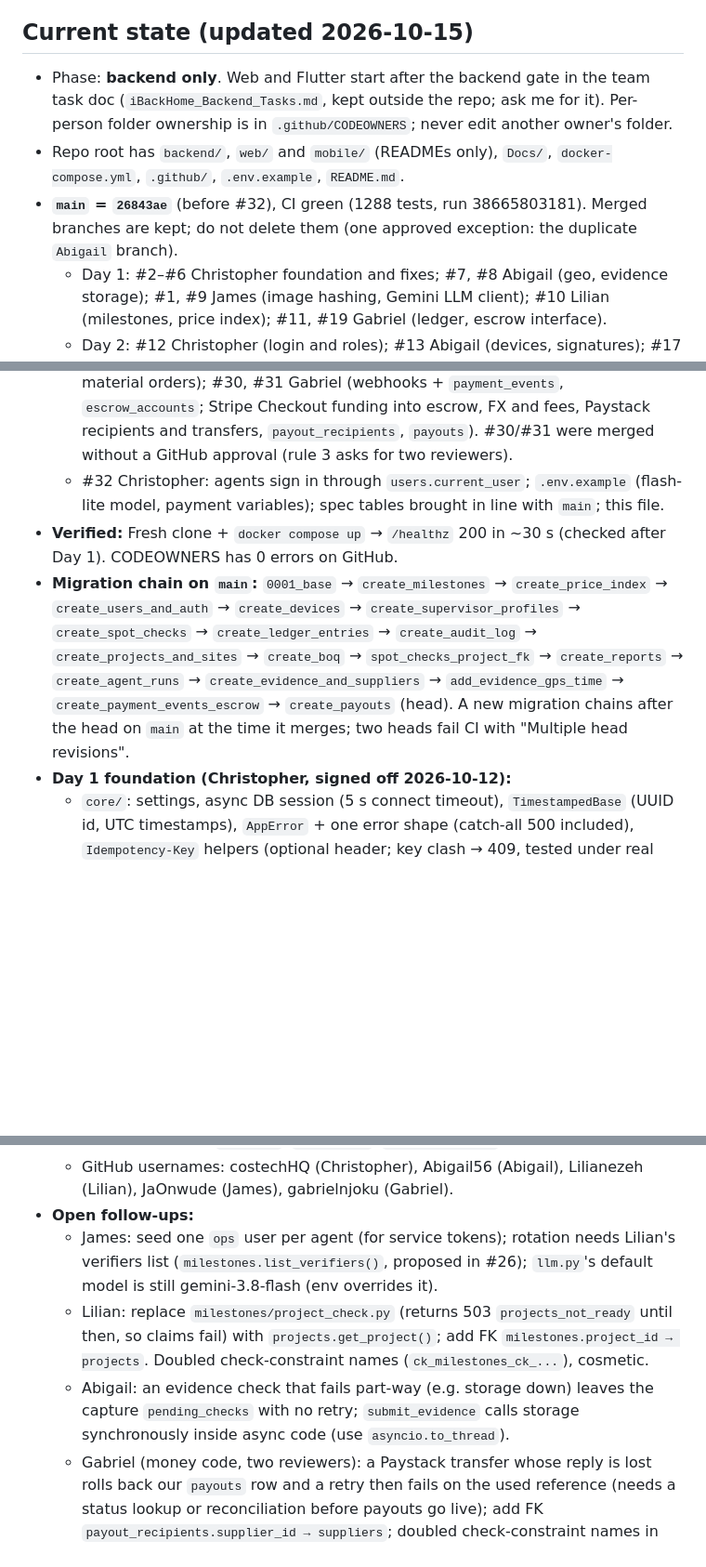
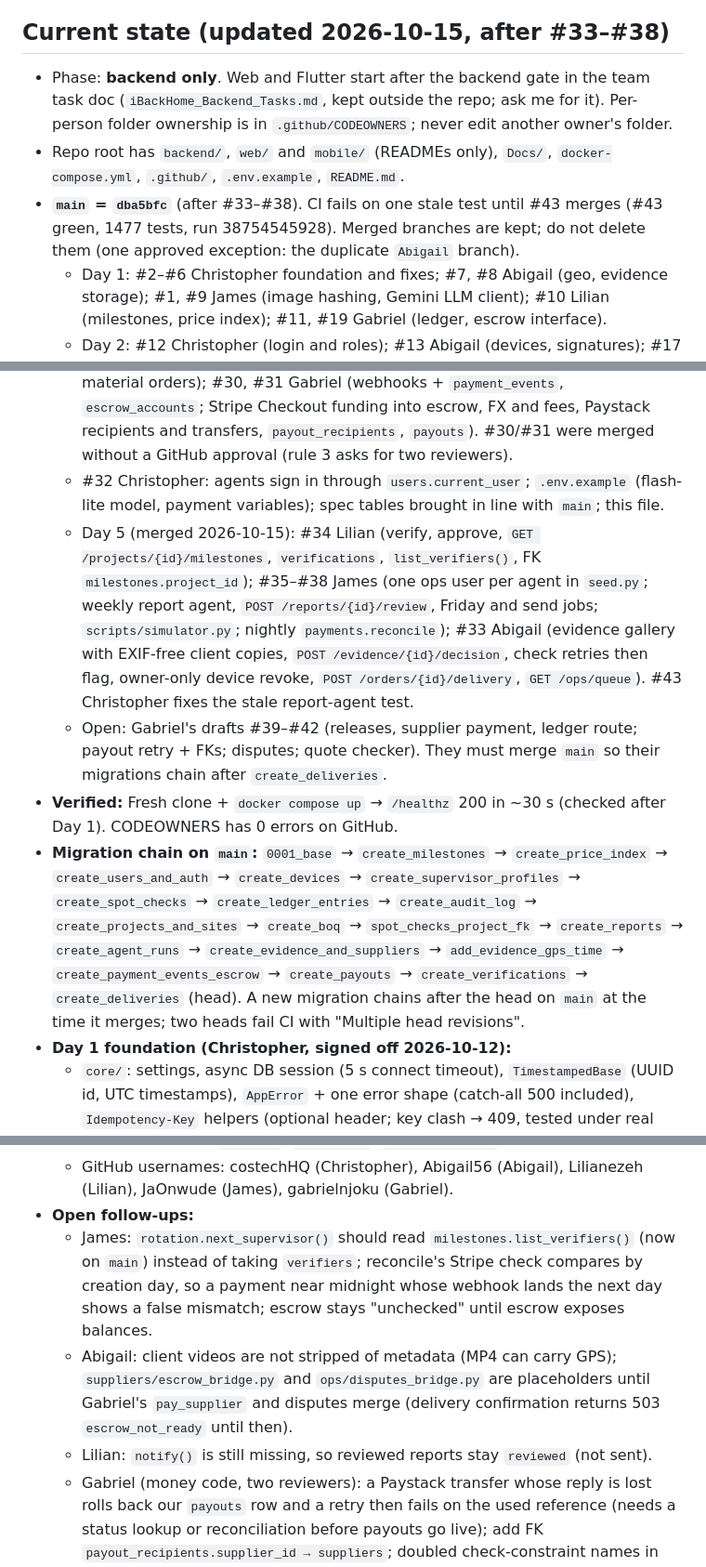
Before and after one commit to costechHQ/iBackHome, a Markdown page: CLAUDE.md, 3 parts joined by grey strips. Shown at 93% size. Drawn GitHub-style; blank space fills up the shorter version.

Commit message:
docs: spec adds evidence decision, milestone list and ops report review; CLAUDE.md after #33-#38

```diff
--- a/CLAUDE.md
+++ b/CLAUDE.md
@@ -11,10 +11,10 @@ only after supervisor verification and client approval. We are not a constructio
 - Architecture decisions live in `Docs/adr/`. Read them before changing structure.
 - If code and spec disagree, stop and ask me. Do not silently pick one.
 
-## Current state (updated 2026-10-15)
+## Current state (updated 2026-10-15, after #33–#38)
 - Phase: **backend only**. Web and Flutter start after the backend gate in the team task doc (`iBackHome_Backend_Tasks.md`, kept outside the repo; ask me for it). Per-person folder ownership is in `.github/CODEOWNERS`; never edit another owner's folder.
 - Repo root has `backend/`, `web/` and `mobile/` (READMEs only), `Docs/`, `docker-compose.yml`, `.github/`, `.env.example`, `README.md`.
-- **`main` = `26843ae`** (before #32), CI green (1288 tests, run 38665803181). Merged branches are kept; do not delete them (one approved exception: the duplicate `Abigail` branch).
+- **`main` = `dba5bfc`** (after #33–#38). CI fails on one stale test until #43 merges (#43 green, 1477 tests, run 38754545928). Merged branches are kept; do not delete them (one approved exception: the duplicate `Abigail` branch).
   - Day 1: #2–#6 Christopher foundation and fixes; #7, #8 Abigail (geo, evidence storage); #1, #9 James (image hashing, Gemini LLM client); #10 Lilian (milestones, price index); #11, #19 Gabriel (ledger, escrow interface).
   - Day 2: #12 Christopher (login and roles); #13 Abigail (devices, signatures); #17 Lilian (audit log, milestone claim); #18 James (supervisor vetting, spot checks, `scripts/seed.py`); #20 Gabriel (`escrow.request_release` stub).
   - Other: #14 optional `Idempotency-Key`; #15 proxy headers and LLM env vars; #16 docs.
@@ -22,8 +22,10 @@ only after supervisor verification and client approval. We are not a constructio
   - Day 4: #24 Christopher (BoQ and three-way approval; JSON logs and Sentry); #25 docs.
   - Teammates' Day 3–4 (merged 2026-10-15, after review): #26, #27 James (supervisor assignment and project spot-check routes, rotation, seed v2; agent runtime `run_agent()`, service tokens, `agent_runs`, `reports` + PDF); #28, #29 Abigail (evidence upload and submission, the six server checks in `evidence/checks.py` run by the `evidence.run_checks` Celery task; suppliers and material orders); #30, #31 Gabriel (webhooks + `payment_events`, `escrow_accounts`; Stripe Checkout funding into escrow, FX and fees, Paystack recipients and transfers, `payout_recipients`, `payouts`). #30/#31 were merged without a GitHub approval (rule 3 asks for two reviewers).
   - #32 Christopher: agents sign in through `users.current_user`; `.env.example` (flash-lite model, payment variables); spec tables brought in line with `main`; this file.
+  - Day 5 (merged 2026-10-15): #34 Lilian (verify, approve, `GET /projects/{id}/milestones`, `verifications`, `list_verifiers()`, FK `milestones.project_id`); #35–#38 James (one ops user per agent in `seed.py`; weekly report agent, `POST /reports/{id}/review`, Friday and send jobs; `scripts/simulator.py`; nightly `payments.reconcile`); #33 Abigail (evidence gallery with EXIF-free client copies, `POST /evidence/{id}/decision`, check retries then flag, owner-only device revoke, `POST /orders/{id}/delivery`, `GET /ops/queue`). #43 Christopher fixes the stale report-agent test.
+  - Open: Gabriel's drafts #39–#42 (releases, supplier payment, ledger route; payout retry + FKs; disputes; quote checker). They must merge `main` so their migrations chain after `create_deliveries`.
 - **Verified:** Fresh clone + `docker compose up` → `/healthz` 200 in ~30 s (checked after Day 1). CODEOWNERS has 0 errors on GitHub.
-- **Migration chain on `main`:** `0001_base` → `create_milestones` → `create_price_index` → `create_users_and_auth` → `create_devices` → `create_supervisor_profiles` → `create_spot_checks` → `create_ledger_entries` → `create_audit_log` → `create_projects_and_sites` → `create_boq` → `spot_checks_project_fk` → `create_reports` → `create_agent_runs` → `create_evidence_and_suppliers` → `add_evidence_gps_time` → `create_payment_events_escrow` → `create_payouts` (head). A new migration chains after the head on `main` at the time it merges; two heads fail CI with "Multiple head revisions".
+- **Migration chain on `main`:** `0001_base` → `create_milestones` → `create_price_index` → `create_users_and_auth` → `create_devices` → `create_supervisor_profiles` → `create_spot_checks` → `create_ledger_entries` → `create_audit_log` → `create_projects_and_sites` → `create_boq` → `spot_checks_project_fk` → `create_reports` → `create_agent_runs` → `create_evidence_and_suppliers` → `add_evidence_gps_time` → `create_payment_events_escrow` → `create_payouts` → `create_verifications` → `create_deliveries` (head). A new migration chains after the head on `main` at the time it merges; two heads fail CI with "Multiple head revisions".
 - **Day 1 foundation (Christopher, signed off 2026-10-12):**
   - `core/`: settings, async DB session (5 s connect timeout), `TimestampedBase` (UUID id, UTC timestamps), `AppError` + one error shape (catch-all 500 included), `Idempotency-Key` helpers (optional header; key clash → 409, tested under real concurrency), `/healthz` checking database, Redis and storage (200 or 503), `pagination.py` (cursor helpers for `?cursor=&limit=`, added Day 3).
   - `main.py` auto-mounts every feature `router.py` under `/api/v1`; `workers/celery_app.py` auto-registers every `tasks.py` (UTC, JSON).
@@ -63,9 +65,9 @@ only after supervisor verification and client approval. We are not a constructio
   - Spec tables updated 2026-10-15 to match `main`, including the teammates' additions (`supervisor_relations`, `payout_recipients`, `payouts`, `idempotency_keys`, extra columns on `evidence`, `agent_runs`, `material_orders` and others).
   - GitHub usernames: costechHQ (Christopher), Abigail56 (Abigail), Lilianezeh (Lilian), JaOnwude (James), gabrielnjoku (Gabriel).
 - **Open follow-ups:**
-  - James: seed one `ops` user per agent (for service tokens); rotation needs Lilian's verifiers list (`milestones.list_verifiers()`, proposed in #26); `llm.py`'s default model is still gemini-3.8-flash (env overrides it).
-  - Lilian: replace `milestones/project_check.py` (returns 503 `projects_not_ready` until then, so claims fail) with `projects.get_project()`; add FK `milestones.project_id → projects`. Doubled check-constraint names (`ck_milestones_ck_...`), cosmetic.
-  - Abigail: an evidence check that fails part-way (e.g. storage down) leaves the capture `pending_checks` with no retry; `submit_evidence` calls storage synchronously inside async code (use `asyncio.to_thread`).
+  - James: `rotation.next_supervisor()` should read `milestones.list_verifiers()` (now on `main`) instead of taking `verifiers`; reconcile's Stripe check compares by creation day, so a payment near midnight whose webhook lands the next day shows a false mismatch; escrow stays "unchecked" until escrow exposes balances.
+  - Abigail: client videos are not stripped of metadata (MP4 can carry GPS); `suppliers/escrow_bridge.py` and `ops/disputes_bridge.py` are placeholders until Gabriel's `pay_supplier` and disputes merge (delivery confirmation returns 503 `escrow_not_ready` until then).
+  - Lilian: `notify()` is still missing, so reviewed reports stay `reviewed` (not sent).
   - Gabriel (money code, two reviewers): a Paystack transfer whose reply is lost rolls back our `payouts` row and a retry then fails on the used reference (needs a status lookup or reconciliation before payouts go live); add FK `payout_recipients.supplier_id → suppliers`; doubled check-constraint names in `create_ledger_entries` (use `op.f`), cosmetic.
   - Each teammate still has to confirm `docker compose up` works on their machine.
   - Staging: set `FORWARDED_ALLOW_IPS` to the proxy's range, or every caller shares one per-IP OTP limit.
```
Also changed, not shown: Docs/spec.md (+6 -2 lines).
